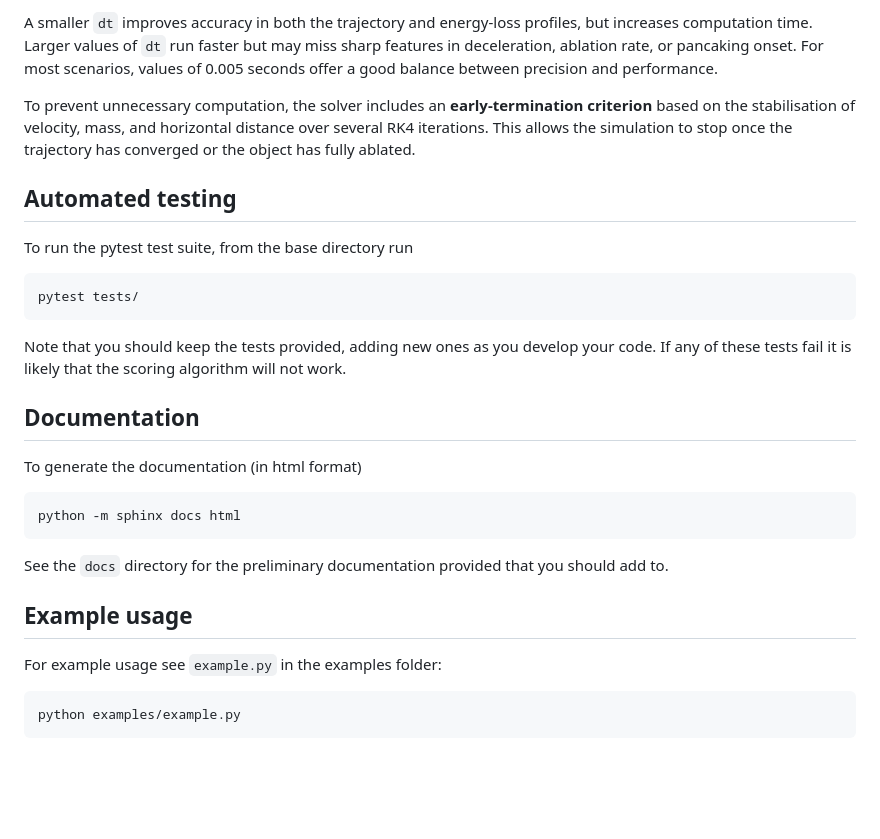
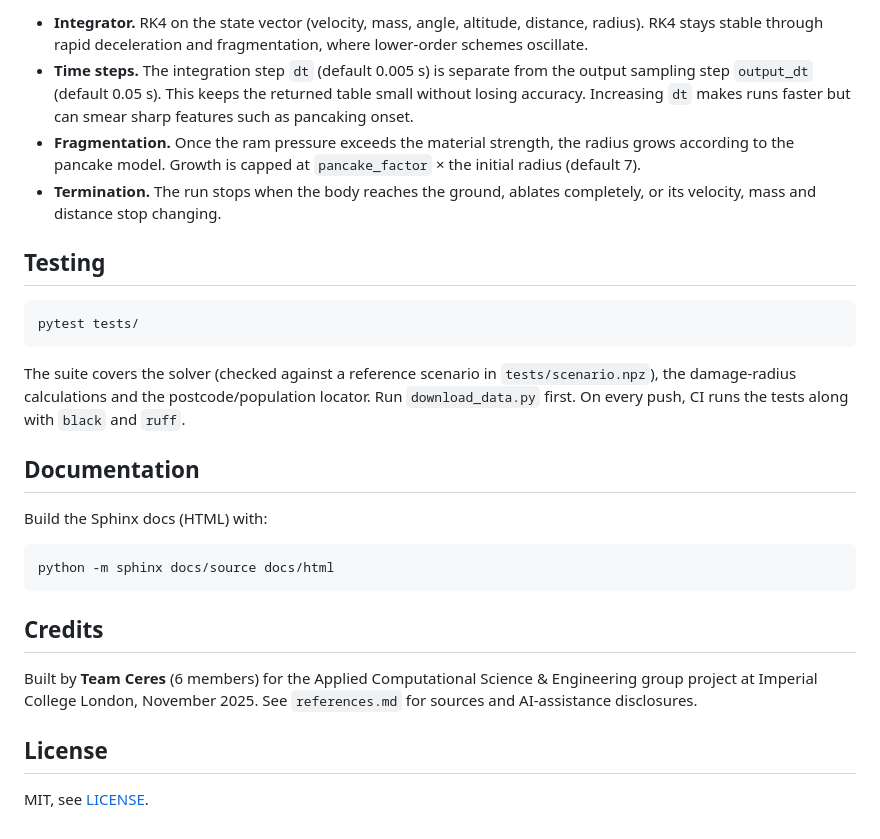
Before and after one commit to Commit2Cosmos/DeepImpact, a Markdown page: README.md, the part around one of its changes. Drawn GitHub-style; blank space fills up the shorter version.

````diff
--- a/README.md
+++ b/README.md
@@ -106,30 +89,29 @@ The user-specified time step `dt` controls the resolution of the output. For num
 
-A smaller `dt` improves accuracy in both the trajectory and energy-loss profiles, but increases computation time. Larger values of `dt` run faster but may miss sharp features in deceleration, ablation rate, or pancaking onset. For most scenarios, values of 0.005 seconds offer a good balance between precision and performance.
+- **Integrator.** RK4 on the state vector (velocity, mass, angle, altitude, distance, radius). RK4 stays stable through rapid deceleration and fragmentation, where lower-order schemes oscillate.
+- **Time steps.** The integration step `dt` (default 0.005 s) is separate from the output sampling step `output_dt` (default 0.05 s). This keeps the returned table small without losing accuracy. Increasing `dt` makes runs faster but can smear sharp features such as pancaking onset.
+- **Fragmentation.** Once the ram pressure exceeds the material strength, the radius grows according to the pancake model. Growth is capped at `pancake_factor` × the initial radius (default 7).
+- **Termination.** The run stops when the body reaches the ground, ablates completely, or its velocity, mass and distance stop changing.
 
-To prevent unnecessary computation, the solver includes an **early-termination criterion** based on the stabilisation of velocity, mass, and horizontal distance over several RK4 iterations. This allows the simulation to stop once the trajectory has converged or the object has fully ablated.
+## Testing
 
-
-## Automated testing
-
-To run the pytest test suite, from the base directory run
-```
+```bash
 pytest tests/
 ```
 
-Note that you should keep the tests provided, adding new ones as you develop your code. If any of these tests fail it is likely that the scoring algorithm will not work.
+The suite covers the solver (checked against a reference scenario in `tests/scenario.npz`), the damage-radius calculations and the postcode/population locator. Run `download_data.py` first. On every push, CI runs the tests along with `black` and `ruff`.
 
 ## Documentation
 
-To generate the documentation (in html format)
-```
-python -m sphinx docs html
+Build the Sphinx docs (HTML) with:
+
+```bash
+python -m sphinx docs/source docs/html
 ```
 
-See the `docs` directory for the preliminary documentation provided that you should add to.
+## Credits
 
-## Example usage
+Built by **Team Ceres** (6 members) for the Applied Computational Science & Engineering group project at Imperial College London, November 2025. See `references.md` for sources and AI-assistance disclosures.
 
-For example usage see `example.py` in the examples folder:
-```
-python examples/example.py
-```
+## License
+
+MIT, see [LICENSE](LICENSE).
````
Also changed, not shown: other parts of README.md (+65 -82 lines), docs/images/damage_map.png (added), docs/images/entry_profiles.png (added), 11 other files.
